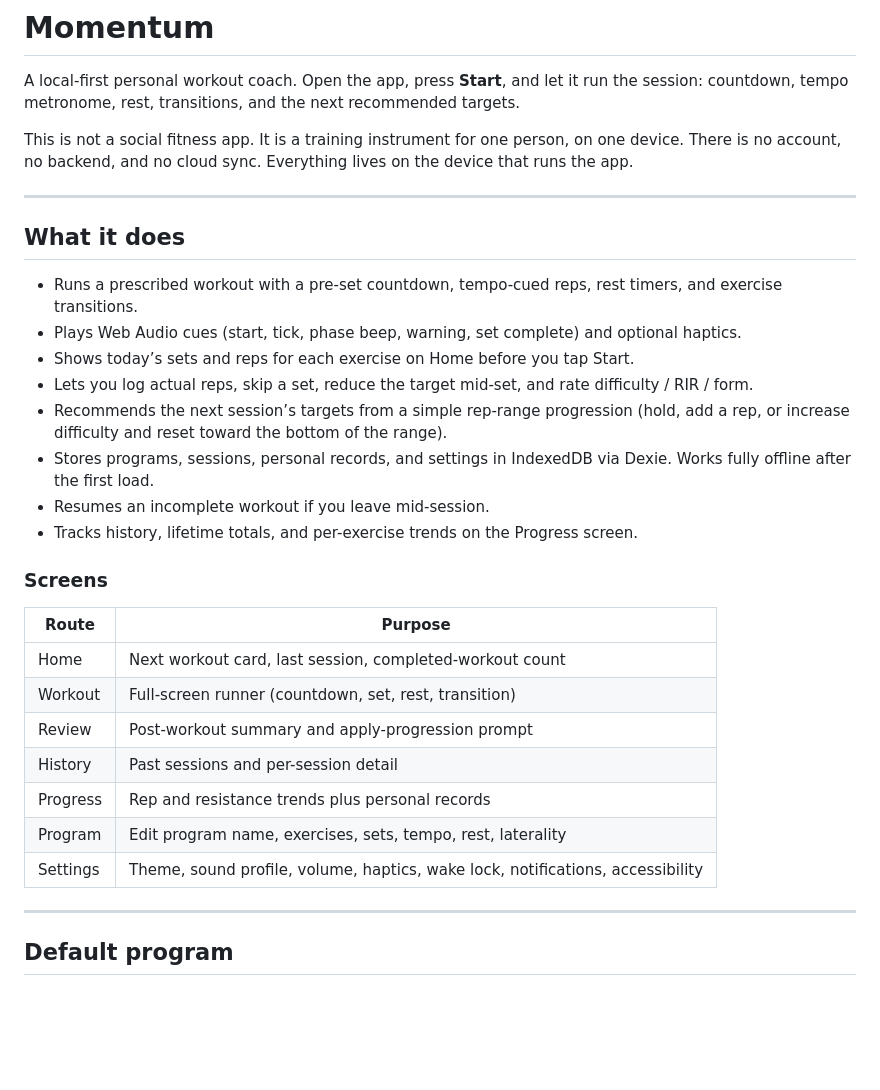
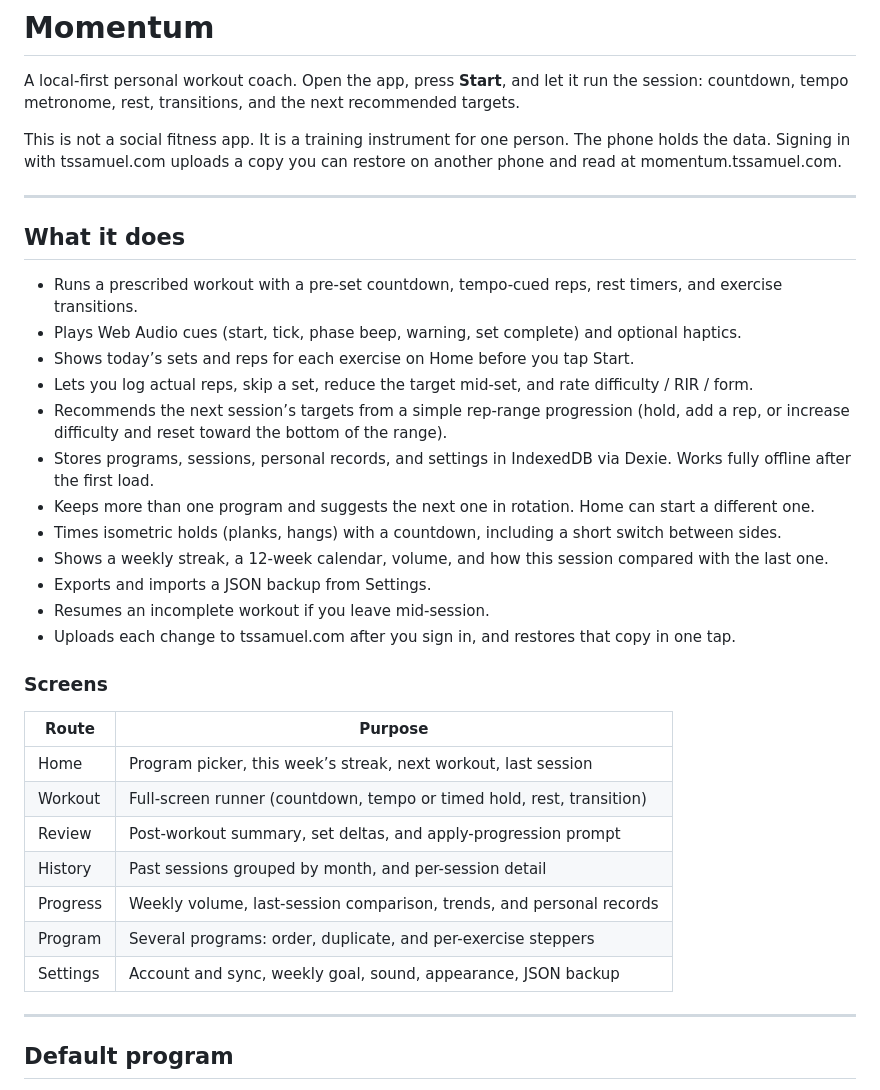
Before and after one commit to Tristan-Samuel/Momentum, a Markdown page: README.md, the part around one of its changes. Drawn GitHub-style; blank space fills up the shorter version.

```diff
--- a/README.md
+++ b/README.md
@@ -2,7 +2,7 @@
 
 A local-first personal workout coach. Open the app, press **Start**, and let it run the session: countdown, tempo metronome, rest, transitions, and the next recommended targets.
 
-This is not a social fitness app. It is a training instrument for one person, on one device. There is no account, no backend, and no cloud sync. Everything lives on the device that runs the app.
+This is not a social fitness app. It is a training instrument for one person. The phone holds the data. Signing in with tssamuel.com uploads a copy you can restore on another phone and read at momentum.tssamuel.com.
 
 ---
 
@@ -14,8 +14,12 @@ This is not a social fitness app. It is a training instrument for one person, on
 - Lets you log actual reps, skip a set, reduce the target mid-set, and rate difficulty / RIR / form.
 - Recommends the next session’s targets from a simple rep-range progression (hold, add a rep, or increase difficulty and reset toward the bottom of the range).
 - Stores programs, sessions, personal records, and settings in IndexedDB via Dexie. Works fully offline after the first load.
+- Keeps more than one program and suggests the next one in rotation. Home can start a different one.
+- Times isometric holds (planks, hangs) with a countdown, including a short switch between sides.
+- Shows a weekly streak, a 12-week calendar, volume, and how this session compared with the last one.
+- Exports and imports a JSON backup from Settings.
 - Resumes an incomplete workout if you leave mid-session.
-- Tracks history, lifetime totals, and per-exercise trends on the Progress screen.
+- Uploads each change to tssamuel.com after you sign in, and restores that copy in one tap.
 
 
 
@@ -24,13 +28,13 @@ This is not a social fitness app. It is a training instrument for one person, on
 
 | Route    | Purpose                                                                        |
 | -------- | ------------------------------------------------------------------------------ |
-| Home     | Next workout card, last session, completed-workout count                       |
-| Workout  | Full-screen runner (countdown, set, rest, transition)                          |
-| Review   | Post-workout summary and apply-progression prompt                              |
-| History  | Past sessions and per-session detail                                           |
-| Progress | Rep and resistance trends plus personal records                                |
-| Program  | Edit program name, exercises, sets, tempo, rest, laterality                    |
-| Settings | Theme, sound profile, volume, haptics, wake lock, notifications, accessibility |
+| Home     | Program picker, this week’s streak, next workout, last session                 |
+| Workout  | Full-screen runner (countdown, tempo or timed hold, rest, transition)          |
+| Review   | Post-workout summary, set deltas, and apply-progression prompt                 |
+| History  | Past sessions grouped by month, and per-session detail                         |
+| Progress | Weekly volume, last-session comparison, trends, and personal records           |
+| Program  | Several programs: order, duplicate, and per-exercise steppers                  |
+| Settings | Account and sync, weekly goal, sound, appearance, JSON backup                  |
 
 
 ---
```
Also changed, not shown: other parts of README.md (+32 -7 lines).
